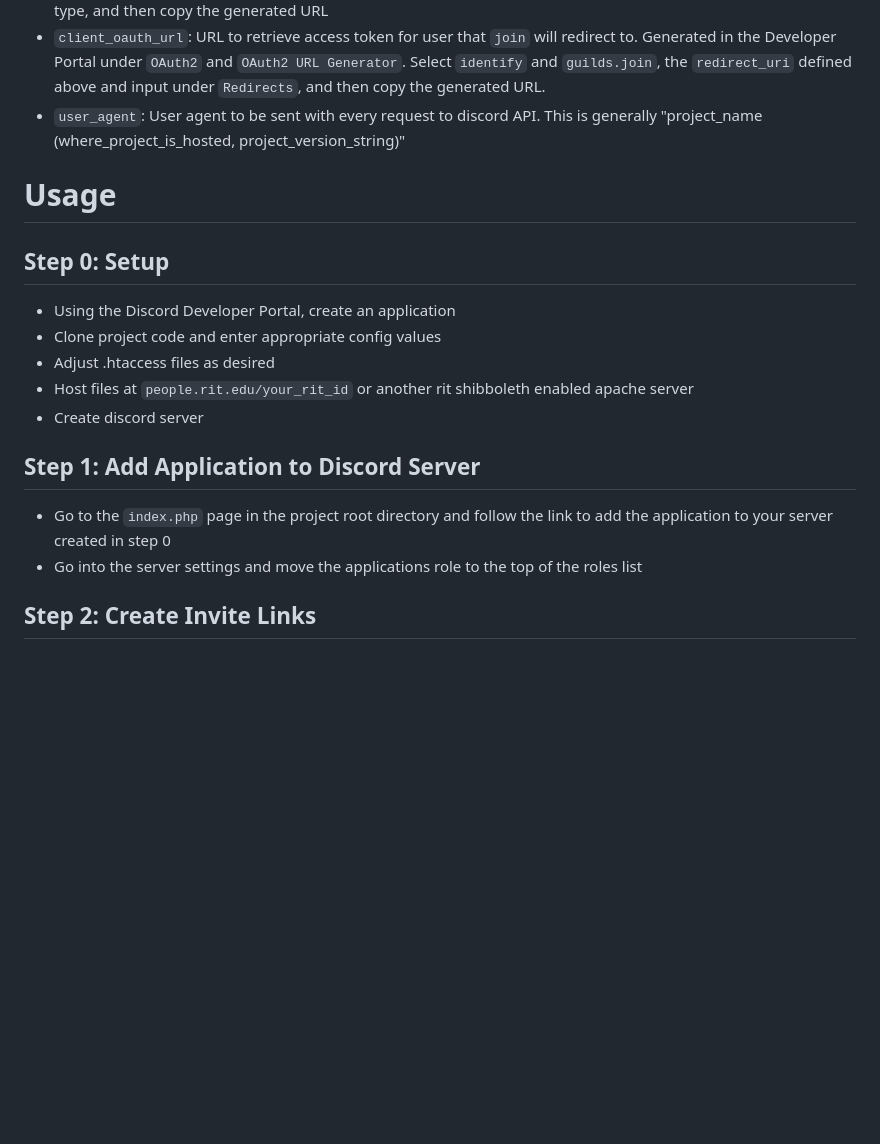
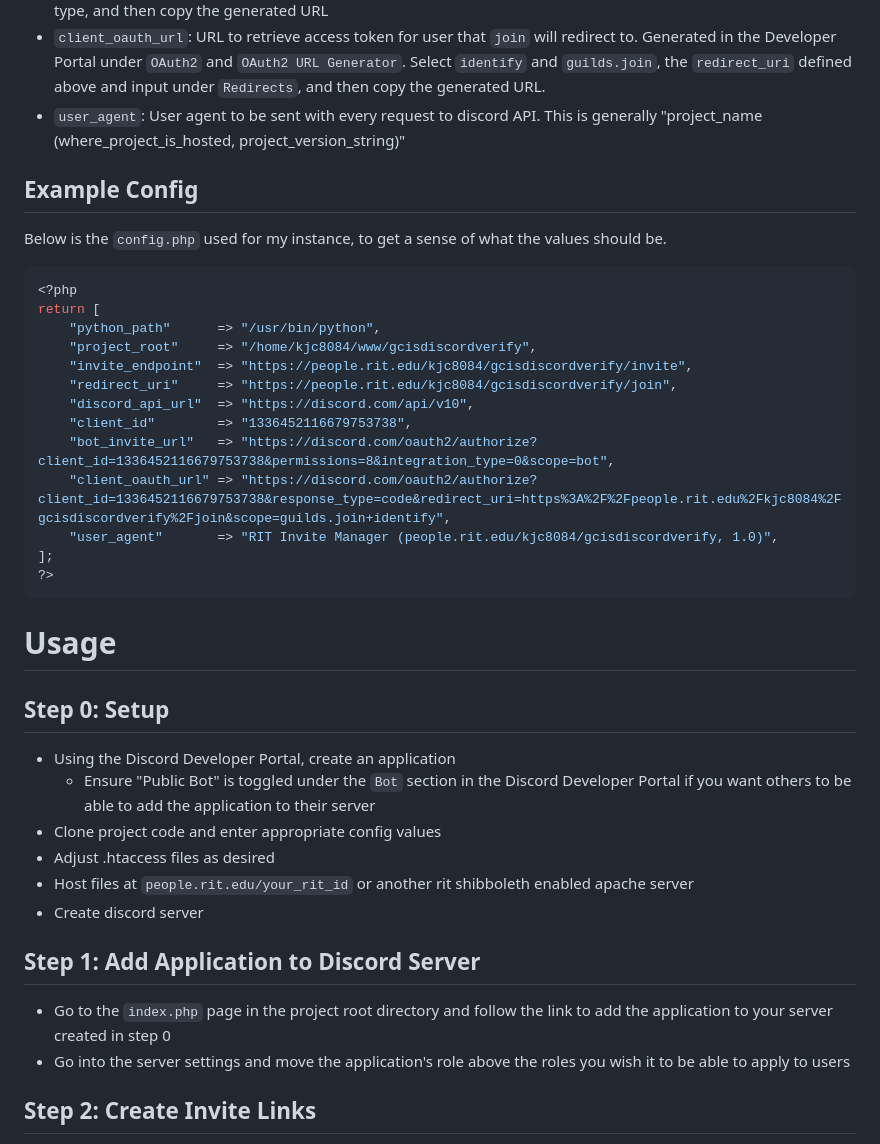
Before and after one commit to NeonixRIT/gcisdiscordverify, a Markdown page: README.md, the part around the change printed below. Drawn GitHub-style; blank space fills up the shorter version.

Commit message:
add example config and data type definitions

````diff
--- a/README.md
+++ b/README.md
@@ -65,9 +98,28 @@ WIP
 - `client_oauth_url`: URL to retrieve access token for user that `join` will redirect to. Generated in the Developer Portal under `OAuth2` and `OAuth2 URL Generator`. Select `identify` and `guilds.join`, the `redirect_uri` defined above and input under `Redirects`, and then copy the generated URL.
 - `user_agent`: User agent to be sent with every request to discord API. This is generally "project_name (where_project_is_hosted, project_version_string)"
 
+## Example Config
+Below is the `config.php` used for my instance, to get a sense of what the values should be.
+```php
+<?php
+return [
+    "python_path"      => "/usr/bin/python",
+    "project_root"     => "/home/kjc8084/www/gcisdiscordverify",
+    "invite_endpoint"  => "https://people.rit.edu/kjc8084/gcisdiscordverify/invite",
+    "redirect_uri"     => "https://people.rit.edu/kjc8084/gcisdiscordverify/join",
+    "discord_api_url"  => "https://discord.com/api/v10",
+    "client_id"        => "1336452116679753738",
+    "bot_invite_url"   => "https://discord.com/oauth2/authorize?client_id=1336452116679753738&permissions=8&integration_type=0&scope=bot",
+    "client_oauth_url" => "https://discord.com/oauth2/authorize?client_id=1336452116679753738&response_type=code&redirect_uri=https%3A%2F%2Fpeople.rit.edu%2Fkjc8084%2Fgcisdiscordverify%2Fjoin&scope=guilds.join+identify",
+    "user_agent"       => "RIT Invite Manager (people.rit.edu/kjc8084/gcisdiscordverify, 1.0)",
+];
+?>
+```
+
 # Usage
 ## Step 0: Setup
 - Using the Discord Developer Portal, create an application
+  - Ensure "Public Bot" is toggled under the `Bot` section in the Discord Developer Portal if you want others to be able to add the application to their server
 - Clone project code and enter appropriate config values
 - Adjust .htaccess files as desired
 - Host files at `people.rit.edu/your_rit_id` or another rit shibboleth enabled apache server
@@ -75,7 +127,7 @@ WIP
 
 ## Step 1: Add Application to Discord Server
 - Go to the `index.php` page in the project root directory and follow the link to add the application to your server created in step 0
-- Go into the server settings and move the applications role to the top of the roles list
+- Go into the server settings and move the application's role above the roles you wish it to be able to apply to users
 
 ## Step 2: Create Invite Links
 - Go to the `createinvite/index.php` page, select your server and the roles you wish the invite link to apply to users. Add a description to the invite link to remember what is for
````
Also changed, not shown: other parts of README.md (+34 -2 lines).
